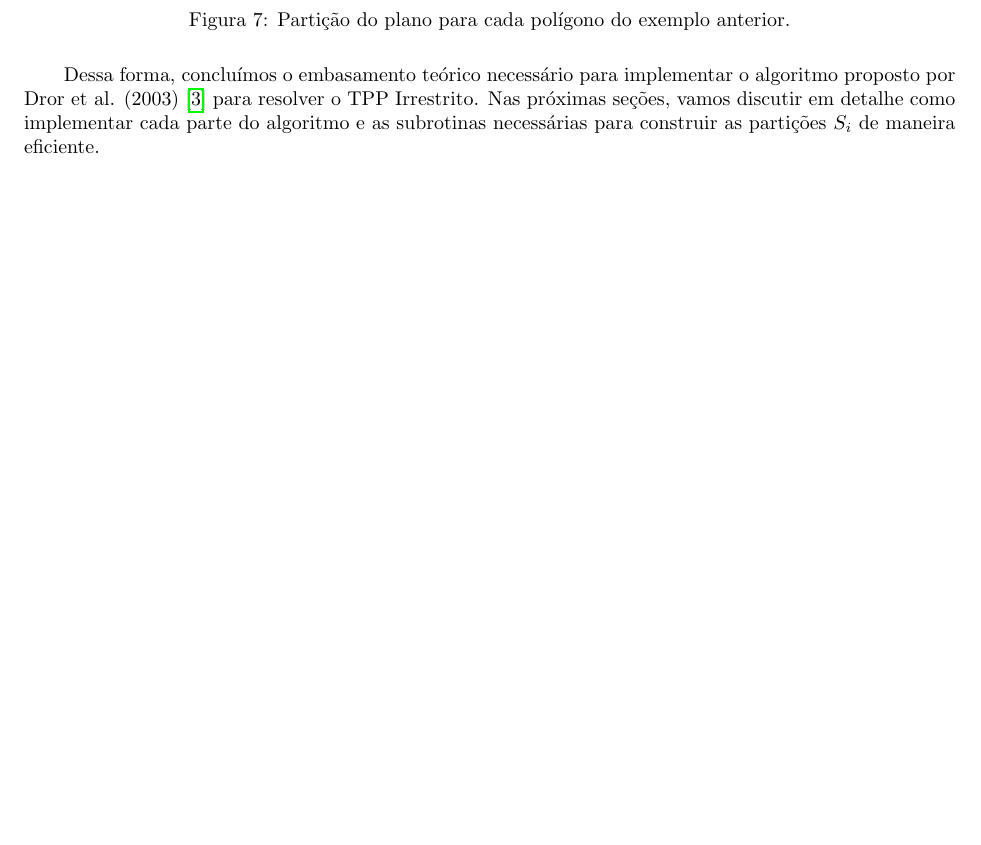
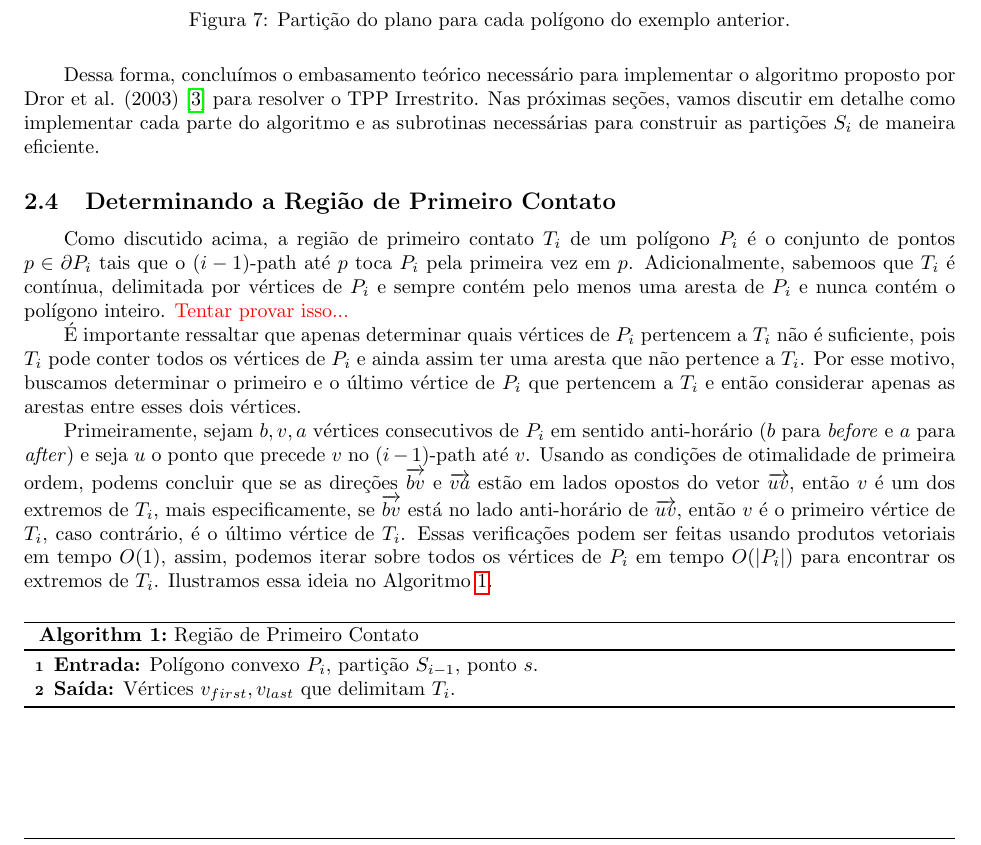
Before and after one commit to YushiPy/TouringPolygons, a LaTeX document (Relatório/main.tex): part of page 9 of 19, cut so that both start at the same text, the shorter picture padded with empty space. Compiled offline with pdfLaTeX.

Commit message:
Discutindo como calcular região de primeiro contato

```diff
--- a/Relatório/main.tex
+++ b/Relatório/main.tex
@@ -367,6 +367,22 @@ A partir dessas ideias, note que primeiro contruímos a partição \(S_1\) usand
 \end{figure}
 
 Dessa forma, concluímos o embasamento teórico necessário para implementar o algoritmo proposto por Dror et al. (2003) \cite{tpp-dror2003} para resolver o TPP Irrestrito. Nas próximas seções, vamos discutir em detalhe como implementar cada parte do algoritmo e as subrotinas necessárias para construir as partições \(S_i\) de maneira eficiente.
+
+\subsection{Determinando a Região de Primeiro Contato}
+
+Como discutido acima, a região de primeiro contato \(T_i\) de um polígono \(P_i\) é o conjunto de pontos \(p \in \partial P_i\) tais que o \((i - 1)\)-path até \(p\) toca \(P_i\) pela primeira vez em \(p\). Adicionalmente, sabemoos que \(T_i\) é contínua, delimitada por vértices de \(P_i\) e sempre contém pelo menos uma aresta de \(P_i\) e nunca contém o polígono inteiro. \textcolor{red}{Tentar provar isso...}
+
+É importante ressaltar que apenas determinar quais vértices de \(P_i\) pertencem a \(T_i\) não é suficiente, pois \(T_i\) pode conter todos os vértices de \(P_i\) e ainda assim ter uma aresta que não pertence a \(T_i\). Por esse motivo, buscamos determinar o primeiro e o último vértice de \(P_i\) que pertencem a \(T_i\) e então considerar apenas as arestas entre esses dois vértices.
+
+Primeiramente, sejam \(b, v, a\) vértices consecutivos de \(P_i\) em sentido anti-horário (\(b\) para \textit{before} e \(a\) para \textit{after}) e seja \(u\) o ponto que precede \(v\) no \((i - 1)\)-path até \(v\). Usando as condições de otimalidade de primeira ordem, podems concluir que se as direções \(\overrightarrow{b v}\) e \(\overrightarrow{v a}\) estão em lados opostos do vetor \(\overrightarrow{uv}\), então \(v\) é um dos extremos de \(T_i\), mais especificamente, se \(\overrightarrow{b v}\) está no lado anti-horário de \(\overrightarrow{uv}\), então \(v\) é o primeiro vértice de \(T_i\), caso contrário, é o último vértice de \(T_i\). Essas verificações podem ser feitas usando produtos vetoriais em tempo \(O(1)\), assim, podemos iterar sobre todos os vértices de \(P_i\) em tempo \(O(\abs{P_i})\) para encontrar os extremos de \(T_i\). Ilustramos essa ideia no Algoritmo~\algref{problem1-first-contact}.
+
+\begin{algorithm}
+\alglabel{problem1-first-contact}
+\caption{Região de Primeiro Contato}
+\textbf{Entrada:} Polígono convexo \(P_i\), partição \(S_{i - 1}\), ponto \(s\). \\
+\textbf{Saída:} Vértices \(v_{first}, v_{last}\) que delimitam \(T_i\).
+
+\end{algorithm}
 
 \subsubsection{Região de Primeiro Contato}
 
```
